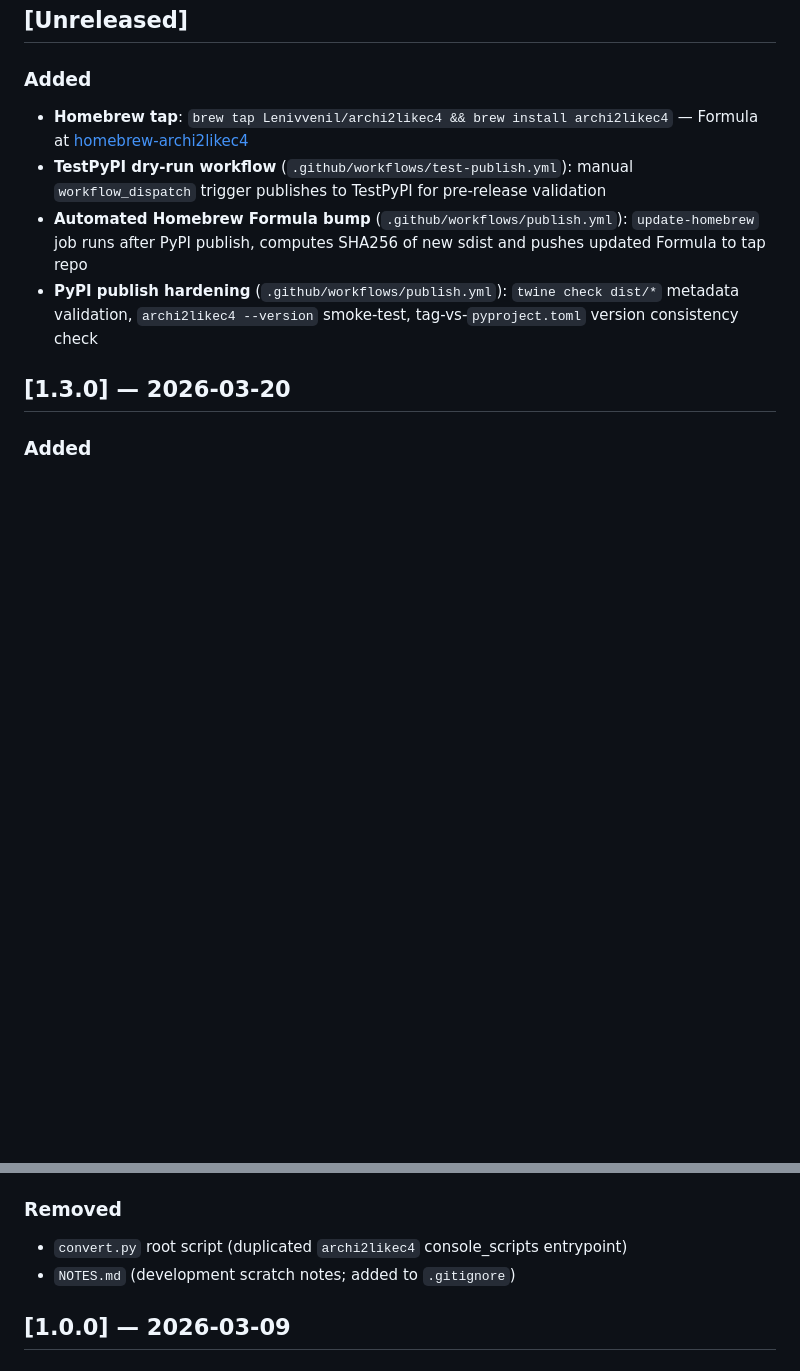
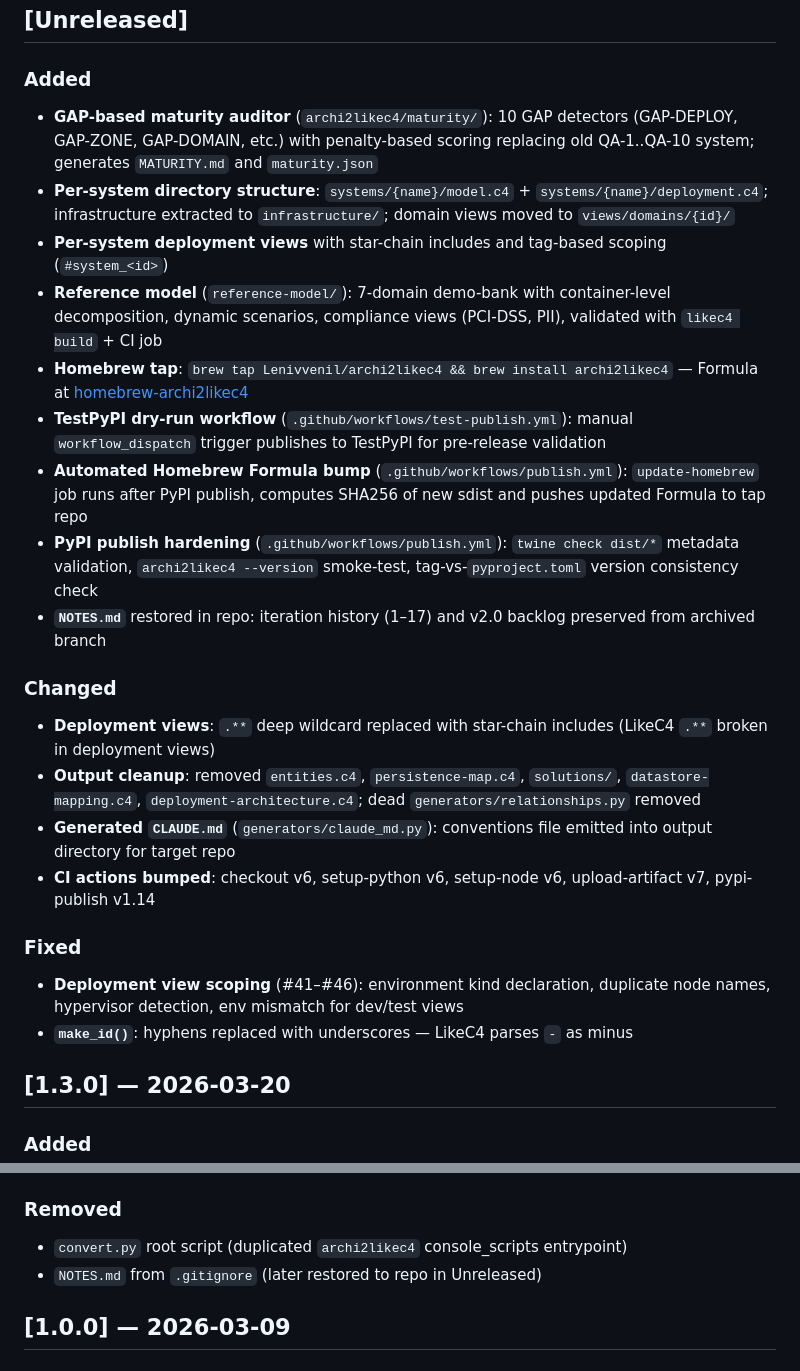
Before and after one commit to Lenivvenil/archi2likec4, a Markdown page: CHANGELOG.md, 2 parts joined by grey strips. Drawn GitHub-style; blank space fills up the shorter version.

Commit message:
docs: update CHANGELOG unreleased section and fix CLAUDE.md key files table
CHANGELOG: add maturity auditor, per-system dirs, deployment views,
reference model, CI bumps, fixes #41-#46 to Unreleased.
CLAUDE.md: remove non-existent relationships.py, add _paths.py,
_common.py, claude_md.py.

Co-Authored-By: Claude Opus 4.6 (1M context) <noreply@anthropic.com>

```diff
--- a/CHANGELOG.md
+++ b/CHANGELOG.md
@@ -5,10 +5,25 @@ All notable changes to this project will be documented in this file.
 ## [Unreleased]
 
 ### Added
+- **GAP-based maturity auditor** (`archi2likec4/maturity/`): 10 GAP detectors (GAP-DEPLOY, GAP-ZONE, GAP-DOMAIN, etc.) with penalty-based scoring replacing old QA-1..QA-10 system; generates `MATURITY.md` and `maturity.json`
+- **Per-system directory structure**: `systems/{name}/model.c4` + `systems/{name}/deployment.c4`; infrastructure extracted to `infrastructure/`; domain views moved to `views/domains/{id}/`
+- **Per-system deployment views** with star-chain includes and tag-based scoping (`#system_<id>`)
+- **Reference model** (`reference-model/`): 7-domain demo-bank with container-level decomposition, dynamic scenarios, compliance views (PCI-DSS, PII), validated with `likec4 build` + CI job
 - **Homebrew tap**: `brew tap Lenivvenil/archi2likec4 && brew install archi2likec4` — Formula at [homebrew-archi2likec4](https://github.com/Lenivvenil/homebrew-archi2likec4)
 - **TestPyPI dry-run workflow** (`.github/workflows/test-publish.yml`): manual `workflow_dispatch` trigger publishes to TestPyPI for pre-release validation
 - **Automated Homebrew Formula bump** (`.github/workflows/publish.yml`): `update-homebrew` job runs after PyPI publish, computes SHA256 of new sdist and pushes updated Formula to tap repo
 - **PyPI publish hardening** (`.github/workflows/publish.yml`): `twine check dist/*` metadata validation, `archi2likec4 --version` smoke-test, tag-vs-`pyproject.toml` version consistency check
+- **`NOTES.md`** restored in repo: iteration history (1–17) and v2.0 backlog preserved from archived branch
+
+### Changed
+- **Deployment views**: `.**` deep wildcard replaced with star-chain includes (LikeC4 `.**` broken in deployment views)
+- **Output cleanup**: removed `entities.c4`, `persistence-map.c4`, `solutions/`, `datastore-mapping.c4`, `deployment-architecture.c4`; dead `generators/relationships.py` removed
+- **Generated `CLAUDE.md`** (`generators/claude_md.py`): conventions file emitted into output directory for target repo
+- **CI actions bumped**: checkout v6, setup-python v6, setup-node v6, upload-artifact v7, pypi-publish v1.14
+
+### Fixed
+- **Deployment view scoping** (#41–#46): environment kind declaration, duplicate node names, hypervisor detection, env mismatch for dev/test views
+- **`make_id()`**: hyphens replaced with underscores — LikeC4 parses `-` as minus
 
 ## [1.3.0] — 2026-03-20
 
@@ -76,7 +91,7 @@ All notable changes to this project will be documented in this file.
 
 ### Removed
 - `convert.py` root script (duplicated `archi2likec4` console_scripts entrypoint)
-- `NOTES.md` (development scratch notes; added to `.gitignore`)
+- `NOTES.md` from `.gitignore` (later restored to repo in Unreleased)
 
 ## [1.0.0] — 2026-03-09
 
```
Also changed, not shown: CLAUDE.md (+3 -1 lines).
